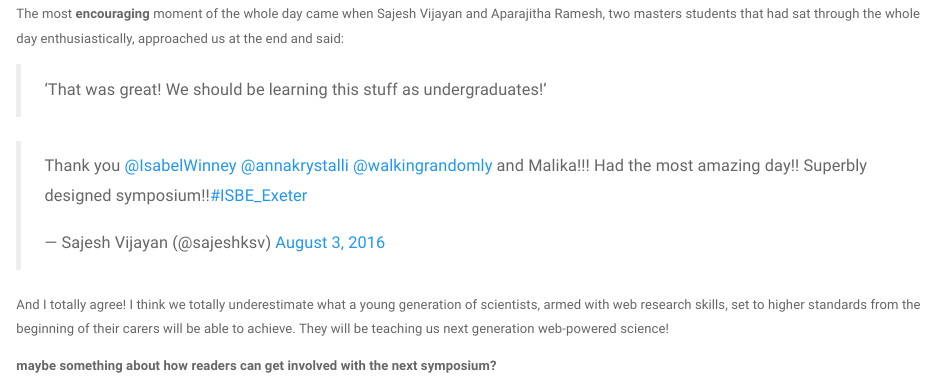
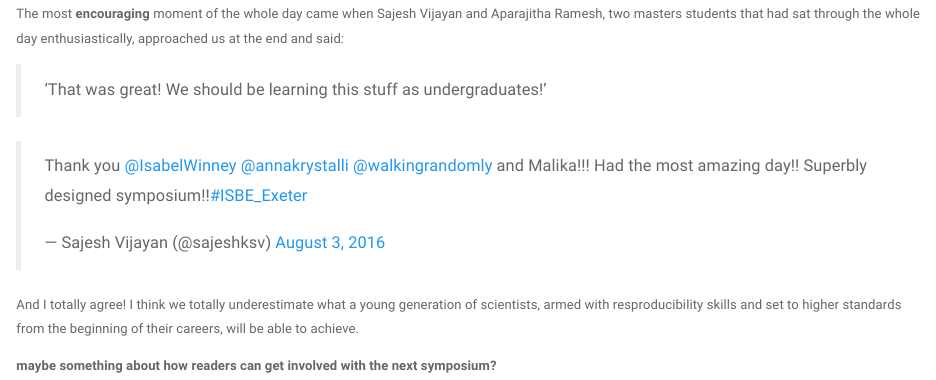
Before and after one commit to annakrystalli/write-ups, an R Markdown document (ISBE2016-Mozilla_blog.Rmd): the page in a window 1100 px wide, from 7960 px down. Rendered offline with R 4.5, knitr and Pandoc, with nearby package versions.

Commit message:
Outro edit

```diff
--- a/ISBE2016-Mozilla_blog.Rmd
+++ b/ISBE2016-Mozilla_blog.Rmd
@@ -242,6 +242,7 @@ The most **encouraging** moment of the whole day came when Sajesh Vijayan and Ap
 <script async src="//platform.twitter.com/widgets.js" charset="utf-8"></script>
 
 
-And I totally agree! I think we totally underestimate what a young generation of scientists, armed with web research skills, set to higher standards from the beginning of their carers will be able to achieve. They will be teaching us next generation web-powered science!
+And I totally agree! I think we totally underestimate what a young generation of scientists, armed with resproducibility skills and set to higher standards from the beginning of their careers, will be able to achieve.
+
 
 **maybe something about how readers can get involved with the next symposium?**
```
Also changed, not shown: ISBE2016-Mozilla_blog.html.
